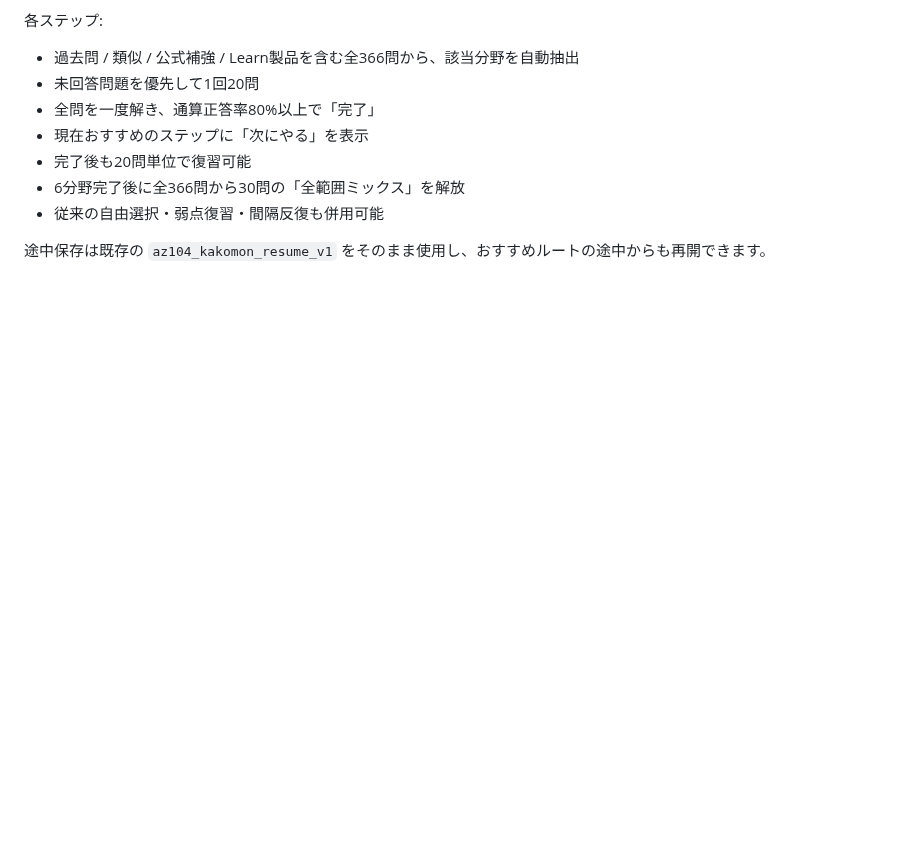
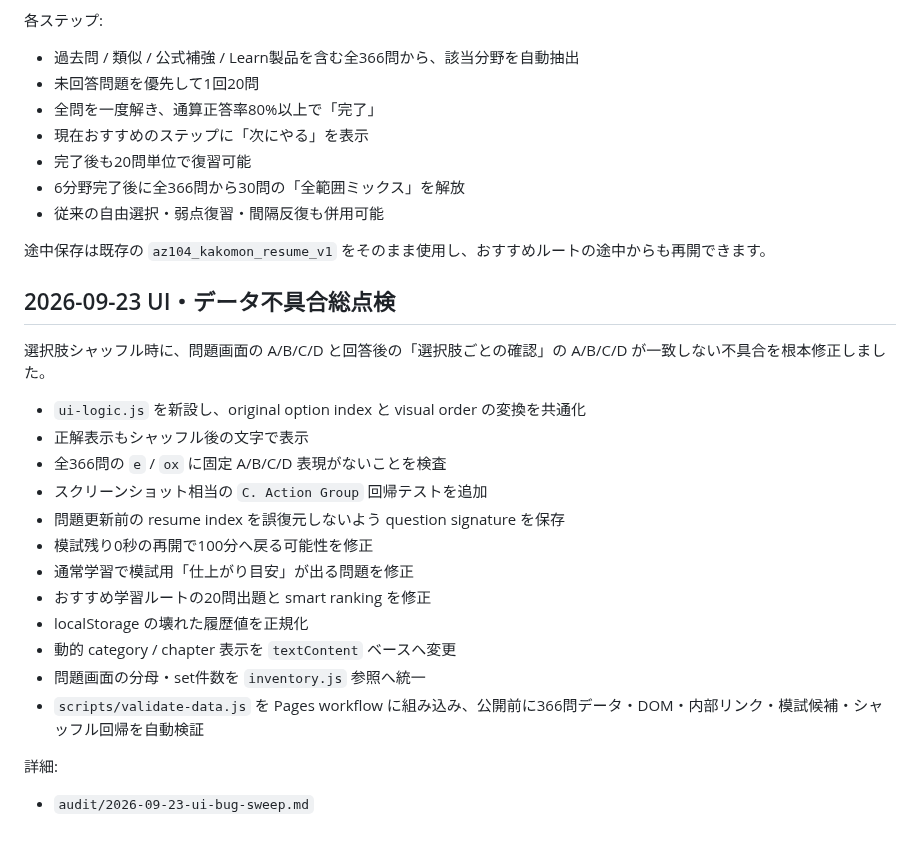
Before and after one commit to minetoshi/az104-kakomon-dojo, a Markdown page: README.md, the part around the change. Drawn GitHub-style; blank space fills up the shorter version.

Commit message:
Document UI bug sweep and regression validation

```diff
--- a/README.md
+++ b/README.md
@@ -365,3 +365,23 @@ Learn製品補強は周辺知識の学習用で、**本番模試50問からは
 - 従来の自由選択・弱点復習・間隔反復も併用可能
 
 途中保存は既存の `az104_kakomon_resume_v1` をそのまま使用し、おすすめルートの途中からも再開できます。
+
+## 2026-09-23 UI・データ不具合総点検
+
+選択肢シャッフル時に、問題画面の A/B/C/D と回答後の「選択肢ごとの確認」の A/B/C/D が一致しない不具合を根本修正しました。
+
+- `ui-logic.js` を新設し、original option index と visual order の変換を共通化
+- 正解表示もシャッフル後の文字で表示
+- 全366問の `e` / `ox` に固定 A/B/C/D 表現がないことを検査
+- スクリーンショット相当の `C. Action Group` 回帰テストを追加
+- 問題更新前の resume index を誤復元しないよう question signature を保存
+- 模試残り0秒の再開で100分へ戻る可能性を修正
+- 通常学習で模試用「仕上がり目安」が出る問題を修正
+- おすすめ学習ルートの20問出題と smart ranking を修正
+- localStorage の壊れた履歴値を正規化
+- 動的 category / chapter 表示を `textContent` ベースへ変更
+- 問題画面の分母・set件数を `inventory.js` 参照へ統一
+- `scripts/validate-data.js` を Pages workflow に組み込み、公開前に366問データ・DOM・内部リンク・模試候補・シャッフル回帰を自動検証
+
+詳細:
+- `audit/2026-09-23-ui-bug-sweep.md`
```
